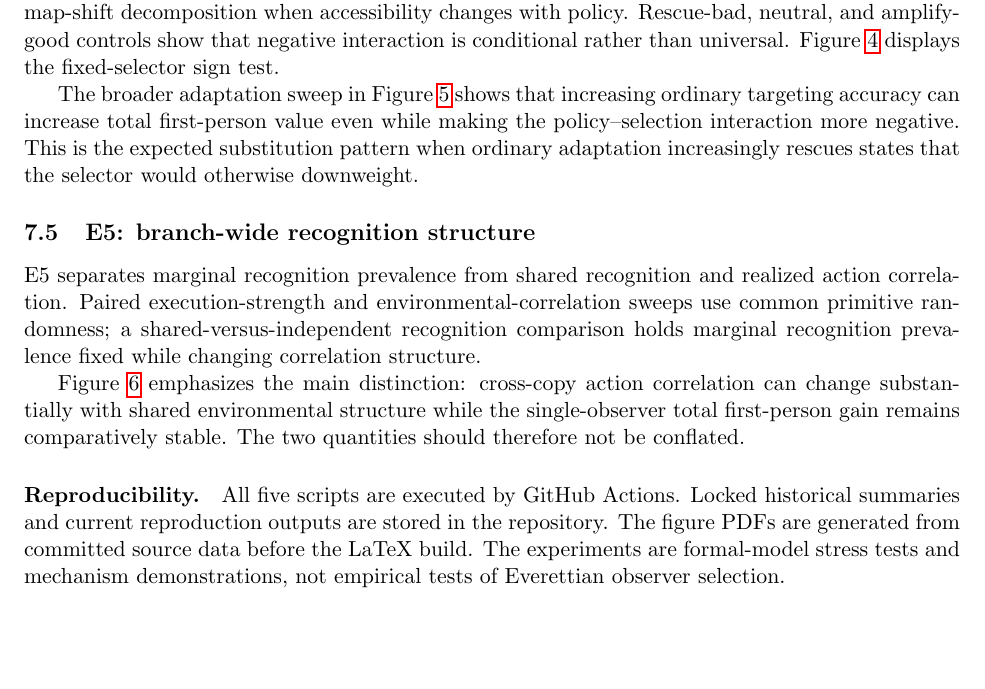
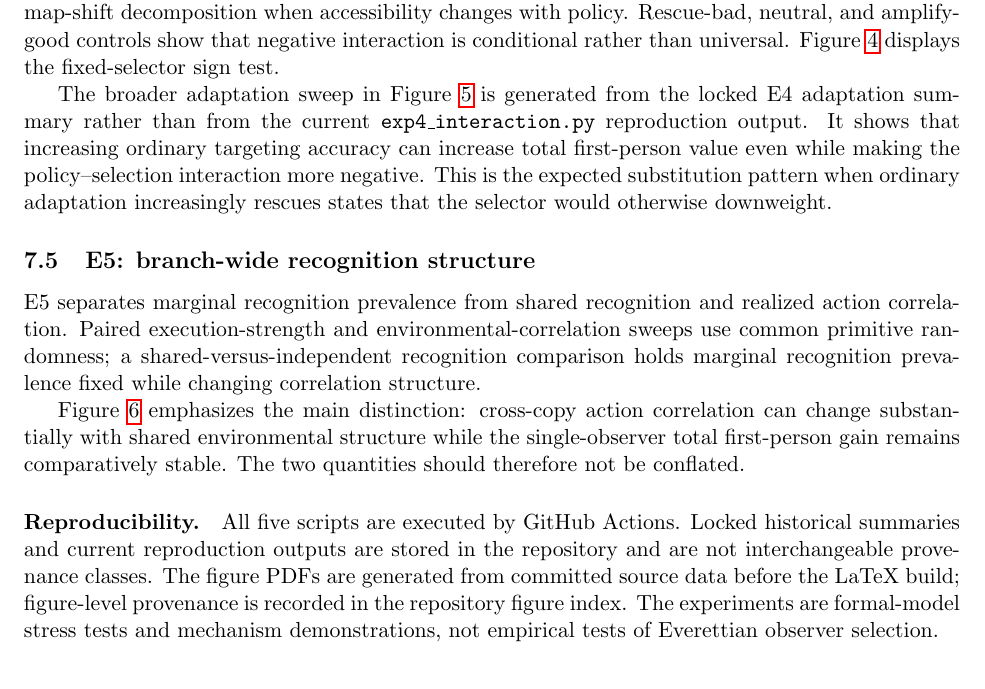
Before and after one commit to Unjuno/quantum-bogosort, a LaTeX paper (paper/main.tex, which reads paper/sections/experiments.tex): part of page 8 of 40, cut so that both start at the same text. Compiled offline with pdfLaTeX.

Commit message:
Clarify figure provenance before public announcement

```diff
--- a/paper/sections/experiments.tex
+++ b/paper/sections/experiments.tex
@@ -32,7 +32,7 @@ E4 tests the exact sign identity for fixed accessibility and the generalized tar
 \label{fig:interaction-sign}
 \end{figure}
 
-The broader adaptation sweep in Figure~\ref{fig:adaptation-substitution} shows that increasing ordinary targeting accuracy can increase total first-person value even while making the policy--selection interaction more negative. This is the expected substitution pattern when ordinary adaptation increasingly rescues states that the selector would otherwise downweight.
+The broader adaptation sweep in Figure~\ref{fig:adaptation-substitution} is generated from the locked E4 adaptation summary rather than from the current \texttt{exp4\_interaction.py} reproduction output. It shows that increasing ordinary targeting accuracy can increase total first-person value even while making the policy--selection interaction more negative. This is the expected substitution pattern when ordinary adaptation increasingly rescues states that the selector would otherwise downweight.
 
 \begin{figure}[t]
 \centering
@@ -54,4 +54,4 @@ Figure~\ref{fig:branch-coherence} emphasizes the main distinction: cross-copy ac
 \label{fig:branch-coherence}
 \end{figure}
 
-\paragraph{Reproducibility.} All five scripts are executed by GitHub Actions. Locked historical summaries and current reproduction outputs are stored in the repository. The figure PDFs are generated from committed source data before the LaTeX build. The experiments are formal-model stress tests and mechanism demonstrations, not empirical tests of Everettian observer selection.
+\paragraph{Reproducibility.} All five scripts are executed by GitHub Actions. Locked historical summaries and current reproduction outputs are stored in the repository and are not interchangeable provenance classes. The figure PDFs are generated from committed source data before the LaTeX build; figure-level provenance is recorded in the repository figure index. The experiments are formal-model stress tests and mechanism demonstrations, not empirical tests of Everettian observer selection.
```
Also changed, not shown: experiments/README.md, figures/README.md, paper/sections/experiments.tex (2 more changed lines).
